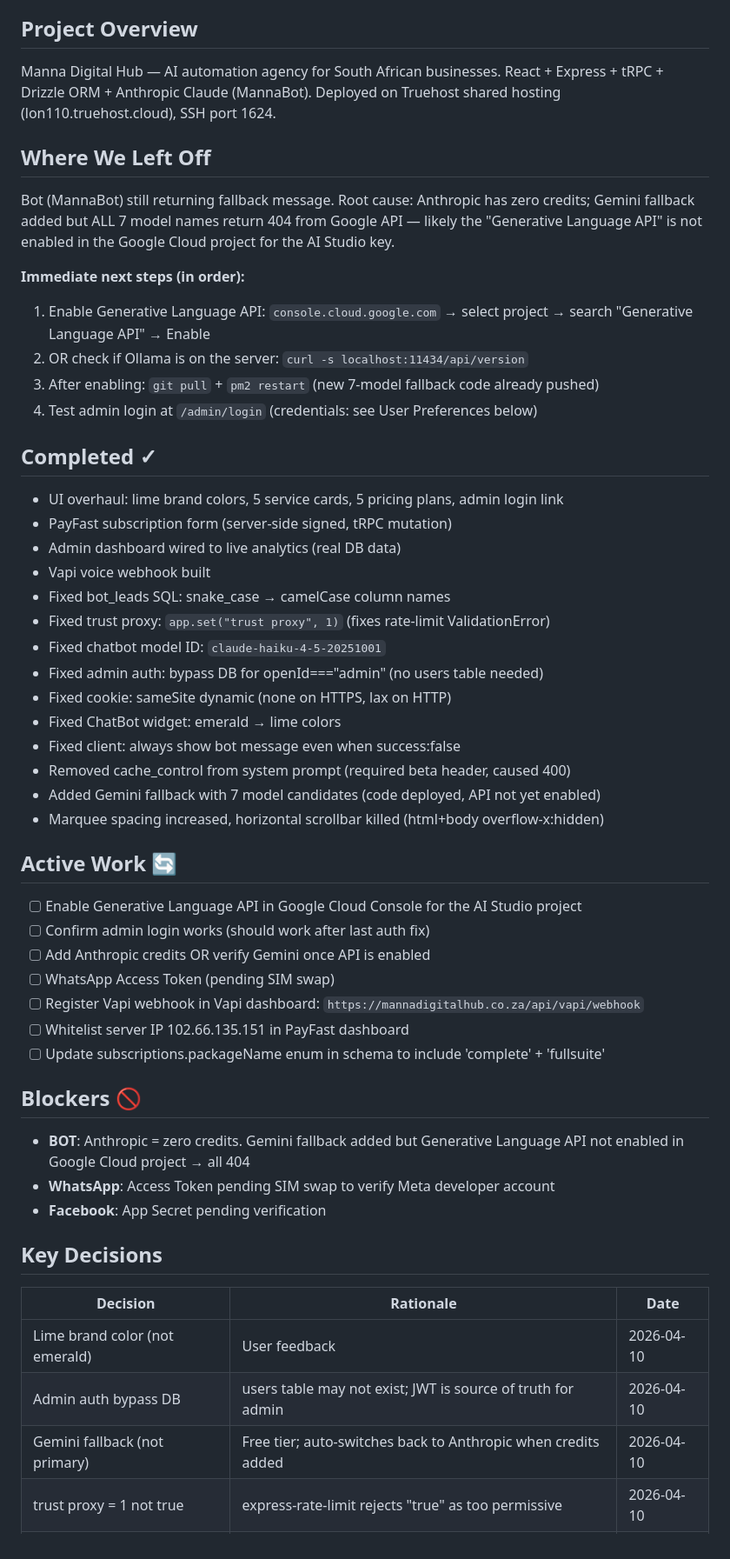
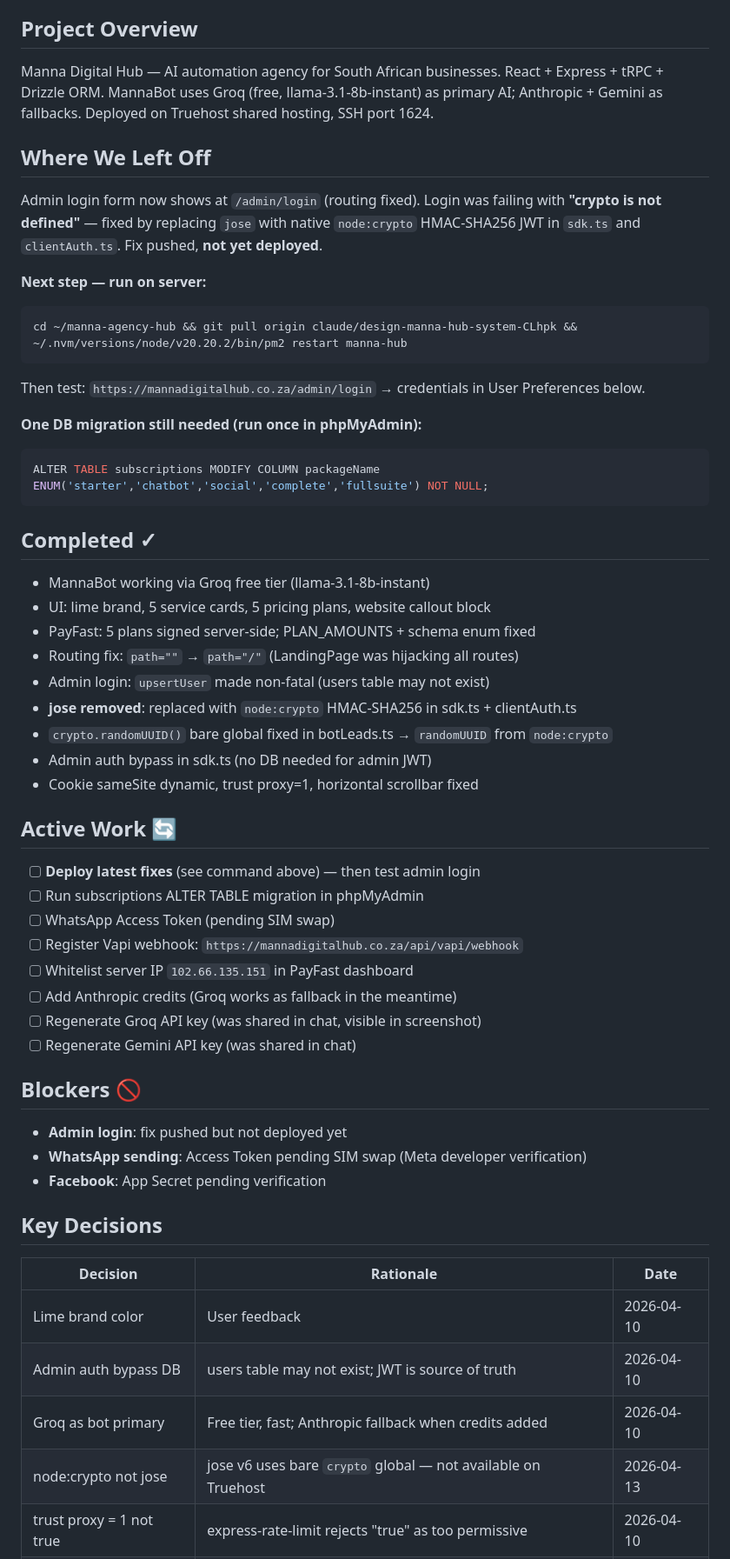
Before and after one commit to MannaDigitalHub/manna-agency-hub, a Markdown page: MEMORY.md, the part around one of its changes. Shown at 87% size. Rendered like a GitHub page.

Commit message:
Update MEMORY.md — session wrap-up 2026-04-13
https://claude.ai/code/session_01SmKxeEGe9jzG8VkV1318JC

````diff
--- a/MEMORY.md
+++ b/MEMORY.md
@@ -3,51 +3,53 @@ _Last updated: 2026-04-10 | Health: 7/10 | Branch: claude/design-manna-hub-syste
 
 ## Project Overview
-Manna Digital Hub — AI automation agency for South African businesses. React + Express + tRPC + Drizzle ORM + Anthropic Claude (MannaBot). Deployed on Truehost shared hosting (lon110.truehost.cloud), SSH port 1624.
+Manna Digital Hub — AI automation agency for South African businesses. React + Express + tRPC + Drizzle ORM. MannaBot uses Groq (free, llama-3.1-8b-instant) as primary AI; Anthropic + Gemini as fallbacks. Deployed on Truehost shared hosting, SSH port 1624.
 
 ## Where We Left Off
-Bot (MannaBot) still returning fallback message. Root cause: Anthropic has zero credits; Gemini fallback added but ALL 7 model names return 404 from Google API — likely the "Generative Language API" is not enabled in the Google Cloud project for the AI Studio key.
+Admin login form now shows at `/admin/login` (routing fixed). Login was failing with **"crypto is not defined"** — fixed by replacing `jose` with native `node:crypto` HMAC-SHA256 JWT in `sdk.ts` and `clientAuth.ts`. Fix pushed, **not yet deployed**.
 
-**Immediate next steps (in order):**
-1. Enable Generative Language API: `console.cloud.google.com` → select project → search "Generative Language API" → Enable
-2. OR check if Ollama is on the server: `curl -s localhost:11434/api/version`
-3. After enabling: `git pull` + `pm2 restart` (new 7-model fallback code already pushed)
-4. Test admin login at `/admin/login` (credentials: see User Preferences below)
+**Next step — run on server:**
+```bash
+cd ~/manna-agency-hub && git pull origin claude/design-manna-hub-system-CLhpk && ~/.nvm/versions/node/v20.20.2/bin/pm2 restart manna-hub
+```
+Then test: `https://mannadigitalhub.co.za/admin/login` → credentials in User Preferences below.
+
+**One DB migration still needed (run once in phpMyAdmin):**
+```sql
+ALTER TABLE subscriptions MODIFY COLUMN packageName ENUM('starter','chatbot','social','complete','fullsuite') NOT NULL;
+```
 
 ## Completed ✓
-- UI overhaul: lime brand colors, 5 service cards, 5 pricing plans, admin login link
-- PayFast subscription form (server-side signed, tRPC mutation)
-- Admin dashboard wired to live analytics (real DB data)
-- Vapi voice webhook built
-- Fixed bot_leads SQL: snake_case → camelCase column names
-- Fixed trust proxy: `app.set("trust proxy", 1)` (fixes rate-limit ValidationError)
-- Fixed chatbot model ID: `claude-haiku-4-5-20251001`
-- Fixed admin auth: bypass DB for openId==="admin" (no users table needed)
-- Fixed cookie: sameSite dynamic (none on HTTPS, lax on HTTP)
-- Fixed ChatBot widget: emerald → lime colors
-- Fixed client: always show bot message even when success:false
-- Removed cache_control from system prompt (required beta header, caused 400)
-- Added Gemini fallback with 7 model candidates (code deployed, API not yet enabled)
-- Marquee spacing increased, horizontal scrollbar killed (html+body overflow-x:hidden)
+- MannaBot working via Groq free tier (llama-3.1-8b-instant)
+- UI: lime brand, 5 service cards, 5 pricing plans, website callout block
+- PayFast: 5 plans signed server-side; PLAN_AMOUNTS + schema enum fixed
+- Routing fix: `path=""` → `path="/"` (LandingPage was hijacking all routes)
+- Admin login: `upsertUser` made non-fatal (users table may not exist)
+- **jose removed**: replaced with `node:crypto` HMAC-SHA256 in sdk.ts + clientAuth.ts
+- `crypto.randomUUID()` bare global fixed in botLeads.ts → `randomUUID` from `node:crypto`
+- Admin auth bypass in sdk.ts (no DB needed for admin JWT)
+- Cookie sameSite dynamic, trust proxy=1, horizontal scrollbar fixed
 
 ## Active Work 🔄
-- [ ] Enable Generative Language API in Google Cloud Console for the AI Studio project
-- [ ] Confirm admin login works (should work after last auth fix)
-- [ ] Add Anthropic credits OR verify Gemini once API is enabled
+- [ ] **Deploy latest fixes** (see command above) — then test admin login
+- [ ] Run subscriptions ALTER TABLE migration in phpMyAdmin
 - [ ] WhatsApp Access Token (pending SIM swap)
-- [ ] Register Vapi webhook in Vapi dashboard: `https://mannadigitalhub.co.za/api/vapi/webhook`
-- [ ] Whitelist server IP 102.66.135.151 in PayFast dashboard
-- [ ] Update subscriptions.packageName enum in schema to include 'complete' + 'fullsuite'
+- [ ] Register Vapi webhook: `https://mannadigitalhub.co.za/api/vapi/webhook`
+- [ ] Whitelist server IP `102.66.135.151` in PayFast dashboard
+- [ ] Add Anthropic credits (Groq works as fallback in the meantime)
+- [ ] Regenerate Groq API key (was shared in chat, visible in screenshot)
+- [ ] Regenerate Gemini API key (was shared in chat)
 
 ## Blockers 🚫
-- **BOT**: Anthropic = zero credits. Gemini fallback added but Generative Language API not enabled in Google Cloud project → all 404
-- **WhatsApp**: Access Token pending SIM swap to verify Meta developer account
+- **Admin login**: fix pushed but not deployed yet
+- **WhatsApp sending**: Access Token pending SIM swap (Meta developer verification)
 - **Facebook**: App Secret pending verification
 
 ## Key Decisions
 | Decision | Rationale | Date |
 |----------|-----------|------|
-| Lime brand color (not emerald) | User feedback | 2026-04-10 |
-| Admin auth bypass DB | users table may not exist; JWT is source of truth for admin | 2026-04-10 |
-| Gemini fallback (not primary) | Free tier; auto-switches back to Anthropic when credits added | 2026-04-10 |
+| Lime brand color | User feedback | 2026-04-10 |
+| Admin auth bypass DB | users table may not exist; JWT is source of truth | 2026-04-10 |
+| Groq as bot primary | Free tier, fast; Anthropic fallback when credits added | 2026-04-10 |
+| node:crypto not jose | jose v6 uses bare `crypto` global — not available on Truehost | 2026-04-13 |
 | trust proxy = 1 not true | express-rate-limit rejects "true" as too permissive | 2026-04-10 |
 | dist/ tracked in git | Server can't run vite build | 2026-04-08 |
````
Also changed, not shown: other parts of MEMORY.md (+26 -25 lines).
